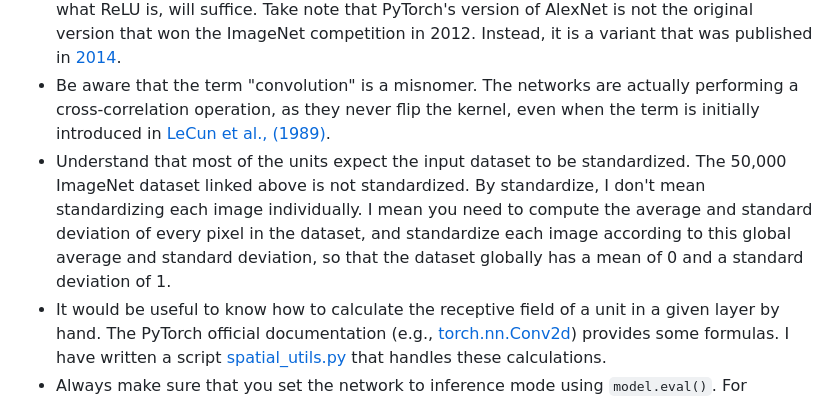
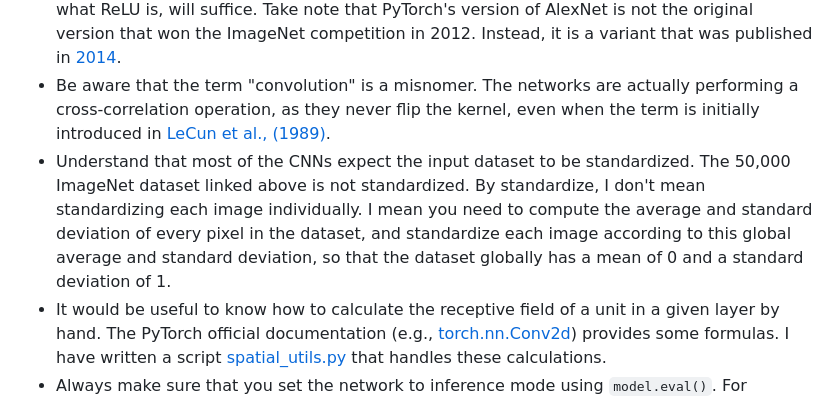
Before and after one commit to tonyfu97/LearnCompNeuro, a Markdown page: artiphysiology/README.md, the part around the change. Drawn GitHub-style.

Commit message:
Fix typo

```diff
--- a/artiphysiology/README.md
+++ b/artiphysiology/README.md
@@ -57,7 +57,7 @@ Here is an [example notebook](rf_mapping_live(standalone).ipynb) that demonstrat
 ## CNN Basics
 * Familiarize yourself with these three CNNs by reading their papers: AlexNet [(Krizhevsky et al., 2012)](https://proceedings.neurips.cc/paper_files/paper/2012/file/c399862d3b9d6b76c8436e924a68c45b-Paper.pdf), VGGNets [(Simonyan and Andrew Zisserman, 2014)](https://arxiv.org/abs/1409.1556), and ResNets [(He et al., 2016)](https://www.cv-foundation.org/openaccess/content_cvpr_2016/papers/He_Deep_Residual_Learning_CVPR_2016_paper.pdf). Do not get too caught up in the details. A general understanding, e.g., what a pooling layer is or what ReLU is, will suffice. Take note that PyTorch's version of AlexNet is not the original version that won the ImageNet competition in 2012. Instead, it is a variant that was published in [2014](https://arxiv.org/abs/1404.5997).
 * Be aware that the term "convolution" is a misnomer. The networks are actually performing a cross-correlation operation, as they never flip the kernel, even when the term is initially introduced in [LeCun et al., (1989)](http://yann.lecun.com/exdb/publis/pdf/lecun-89e.pdf).
-* Understand that most of the units expect the input dataset to be standardized. The 50,000 ImageNet dataset linked above is not standardized. By standardize, I don't mean standardizing each image individually. I mean you need to compute the average and standard deviation of every pixel in the dataset, and standardize each image according to this global average and standard deviation, so that the dataset globally has a mean of 0 and a standard deviation of 1.
+* Understand that most of the CNNs expect the input dataset to be standardized. The 50,000 ImageNet dataset linked above is not standardized. By standardize, I don't mean standardizing each image individually. I mean you need to compute the average and standard deviation of every pixel in the dataset, and standardize each image according to this global average and standard deviation, so that the dataset globally has a mean of 0 and a standard deviation of 1.
 * It would be useful to know how to calculate the receptive field of a unit in a given layer by hand. The PyTorch official documentation (e.g., [torch.nn.Conv2d](https://pytorch.org/docs/stable/generated/torch.nn.Conv2d.html)) provides some formulas. I have written a script [spatial_utils.py](spatial_utils.py) that handles these calculations.
 * Always make sure that you set the network to inference mode using `model.eval()`. For AlexNet, this won't cause any difference. However, for networks with special layers that change characteristics depending on whether they are in training or inference mode, such as the `BatchNorm2d` layer in ResNet18, failing to set it to `eval()` mode could result in additional normalization of the image. This could lead to inaccurate interpretations of the response.
 
```
